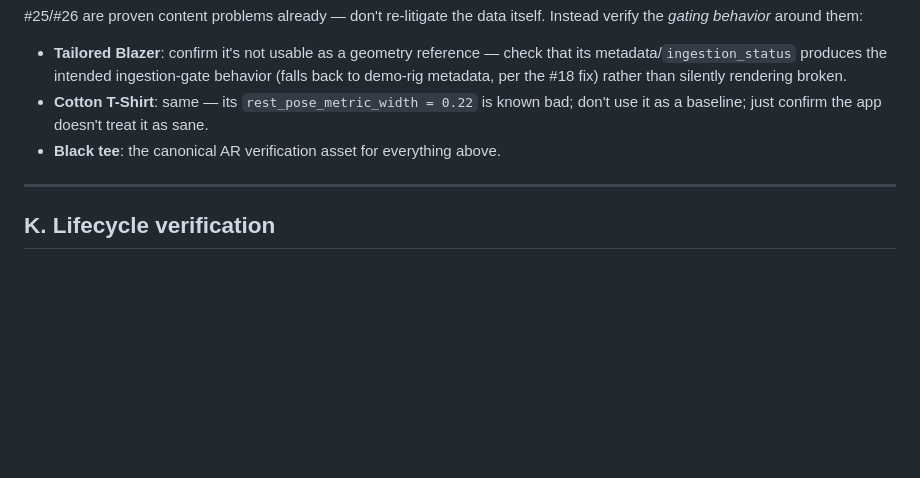
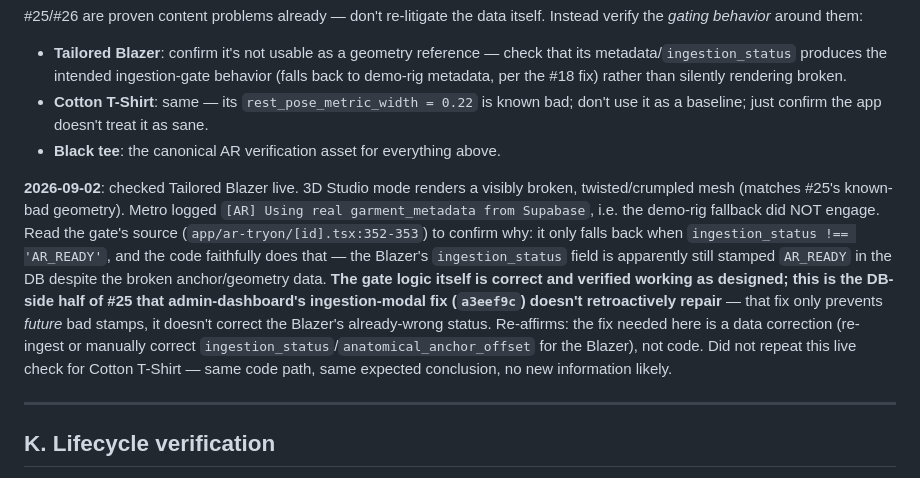
Before and after one commit to carvele/jezsy-mobile-app, a Markdown page: docs/ar-tryon-physical-verification-checklist.md, the part around the change. GitHub-like rendering; blank space fills up the shorter version.

Commit message:
docs(ar-tryon): confirm #25's ingestion-gate is code-correct, DB-side unfixed
Tailored Blazer still renders its known-broken geometry live because its
ingestion_status is stamped AR_READY in the DB, not because the gate
logic is wrong -- confirmed by reading app/ar-tryon/[id].tsx's gate
condition. admin-dashboard's a3eef9c only prevents future bad stamps, it
doesn't retroactively correct this product's status.

```diff
--- a/docs/ar-tryon-physical-verification-checklist.md
+++ b/docs/ar-tryon-physical-verification-checklist.md
@@ -321,6 +321,23 @@ itself. Instead verify the *gating behavior* around them:
   as sane.
 - **Black tee**: the canonical AR verification asset for everything above.
 
+**2026-09-02**: checked Tailored Blazer live. 3D Studio mode renders a
+visibly broken, twisted/crumpled mesh (matches #25's known-bad geometry).
+Metro logged `[AR] Using real garment_metadata from Supabase`, i.e. the
+demo-rig fallback did NOT engage. Read the gate's source
+(`app/ar-tryon/[id].tsx:352-353`) to confirm why: it only falls back when
+`ingestion_status !== 'AR_READY'`, and the code faithfully does that — the
+Blazer's `ingestion_status` field is apparently still stamped `AR_READY`
+in the DB despite the broken anchor/geometry data. **The gate logic itself
+is correct and verified working as designed; this is the DB-side half of
+#25 that admin-dashboard's ingestion-modal fix (`a3eef9c`) doesn't
+retroactively repair** — that fix only prevents *future* bad stamps, it
+doesn't correct the Blazer's already-wrong status. Re-affirms: the fix
+needed here is a data correction (re-ingest or manually correct
+`ingestion_status`/`anatomical_anchor_offset` for the Blazer), not code.
+Did not repeat this live check for Cotton T-Shirt — same code path, same
+expected conclusion, no new information likely.
+
 ---
 
 ## K. Lifecycle verification
```
